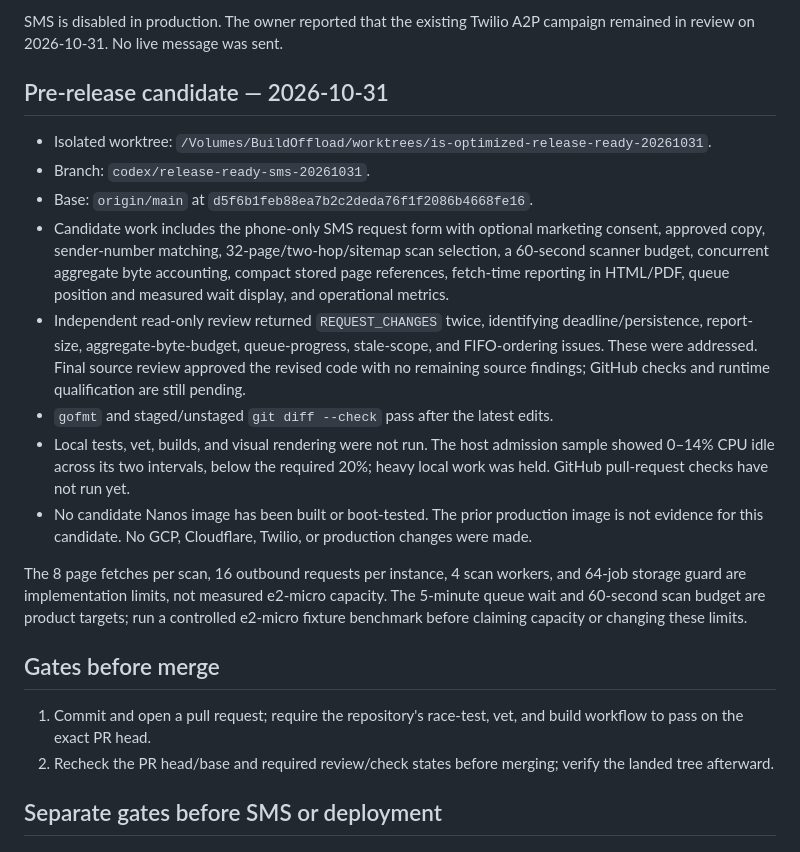
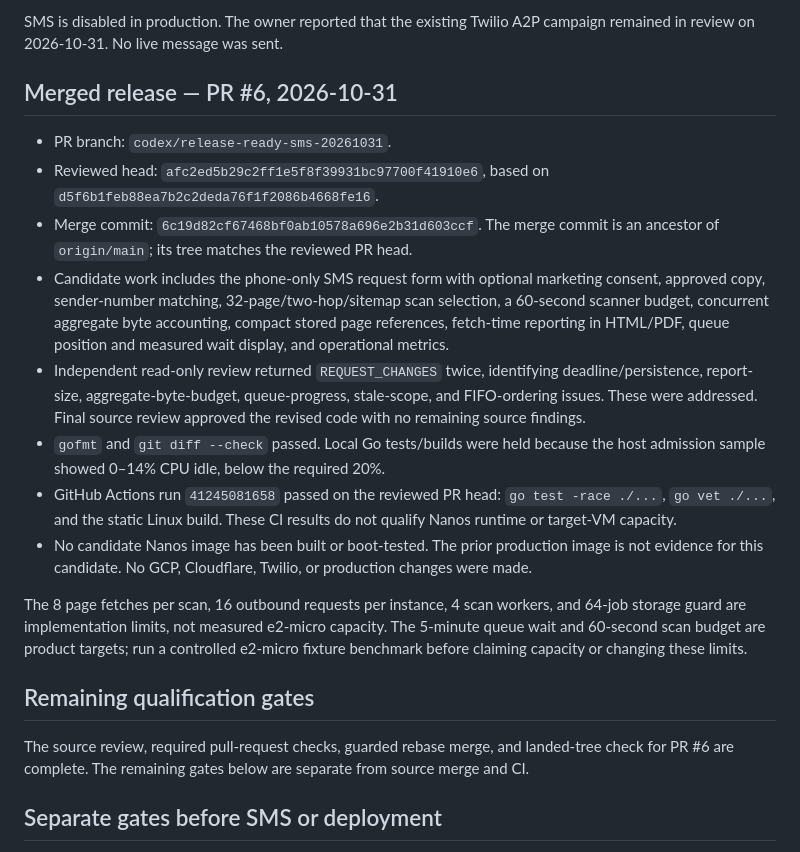
Before and after one commit to is-optimized/is-optimized, a Markdown page: docs/verification.md, the part around the change. Drawn GitHub-style.

Commit message:
Record merged release verification

```diff
--- a/docs/verification.md
+++ b/docs/verification.md
@@ -6,23 +6,22 @@ Production was observed healthy on the previously accepted Nanos image, applicat
 
 SMS is disabled in production. The owner reported that the existing Twilio A2P campaign remained in review on 2026-10-31. No live message was sent.
 
-## Pre-release candidate — 2026-10-31
+## Merged release — PR #6, 2026-10-31
 
-- Isolated worktree: `/Volumes/BuildOffload/worktrees/is-optimized-release-ready-20261031`.
-- Branch: `codex/release-ready-sms-20261031`.
-- Base: `origin/main` at `d5f6b1feb88ea7b2c2deda76f1f2086b4668fe16`.
+- PR branch: `codex/release-ready-sms-20261031`.
+- Reviewed head: `afc2ed5b29c2ff1e5f8f39931bc97700f41910e6`, based on `d5f6b1feb88ea7b2c2deda76f1f2086b4668fe16`.
+- Merge commit: `6c19d82cf67468bf0ab10578a696e2b31d603ccf`. The merge commit is an ancestor of `origin/main`; its tree matches the reviewed PR head.
 - Candidate work includes the phone-only SMS request form with optional marketing consent, approved copy, sender-number matching, 32-page/two-hop/sitemap scan selection, a 60-second scanner budget, concurrent aggregate byte accounting, compact stored page references, fetch-time reporting in HTML/PDF, queue position and measured wait display, and operational metrics.
-- Independent read-only review returned `REQUEST_CHANGES` twice, identifying deadline/persistence, report-size, aggregate-byte-budget, queue-progress, stale-scope, and FIFO-ordering issues. These were addressed. Final source review approved the revised code with no remaining source findings; GitHub checks and runtime qualification are still pending.
-- `gofmt` and staged/unstaged `git diff --check` pass after the latest edits.
-- Local tests, vet, builds, and visual rendering were not run. The host admission sample showed 0–14% CPU idle across its two intervals, below the required 20%; heavy local work was held. GitHub pull-request checks have not run yet.
+- Independent read-only review returned `REQUEST_CHANGES` twice, identifying deadline/persistence, report-size, aggregate-byte-budget, queue-progress, stale-scope, and FIFO-ordering issues. These were addressed. Final source review approved the revised code with no remaining source findings.
+- `gofmt` and `git diff --check` passed. Local Go tests/builds were held because the host admission sample showed 0–14% CPU idle, below the required 20%.
+- GitHub Actions run `41245081658` passed on the reviewed PR head: `go test -race ./...`, `go vet ./...`, and the static Linux build. These CI results do not qualify Nanos runtime or target-VM capacity.
 - No candidate Nanos image has been built or boot-tested. The prior production image is not evidence for this candidate. No GCP, Cloudflare, Twilio, or production changes were made.
 
 The 8 page fetches per scan, 16 outbound requests per instance, 4 scan workers, and 64-job storage guard are implementation limits, not measured e2-micro capacity. The 5-minute queue wait and 60-second scan budget are product targets; run a controlled e2-micro fixture benchmark before claiming capacity or changing these limits.
 
-## Gates before merge
+## Remaining qualification gates
 
-1. Commit and open a pull request; require the repository's race-test, vet, and build workflow to pass on the exact PR head.
-2. Recheck the PR head/base and required review/check states before merging; verify the landed tree afterward.
+The source review, required pull-request checks, guarded rebase merge, and landed-tree check for PR #6 are complete. The remaining gates below are separate from source merge and CI.
 
 ## Separate gates before SMS or deployment
 
```
